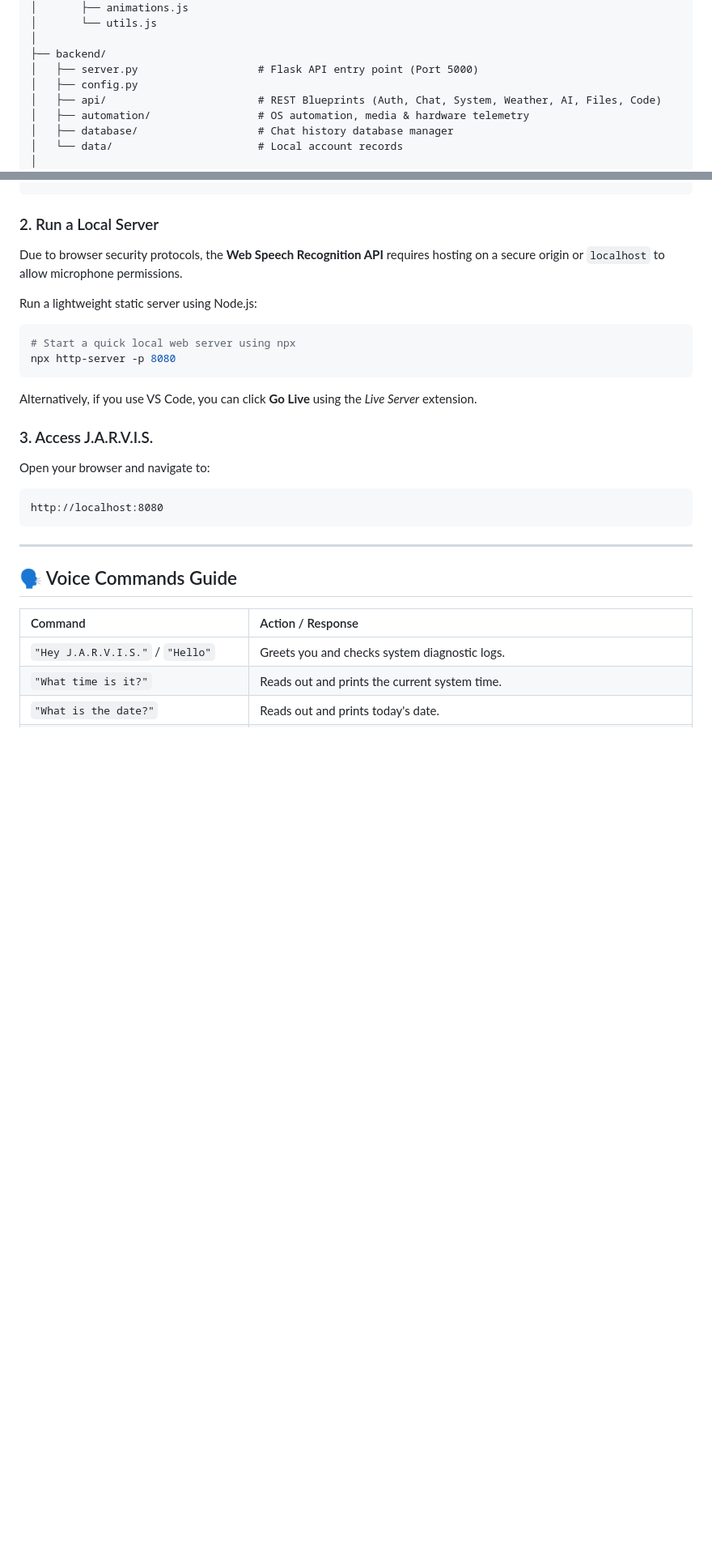
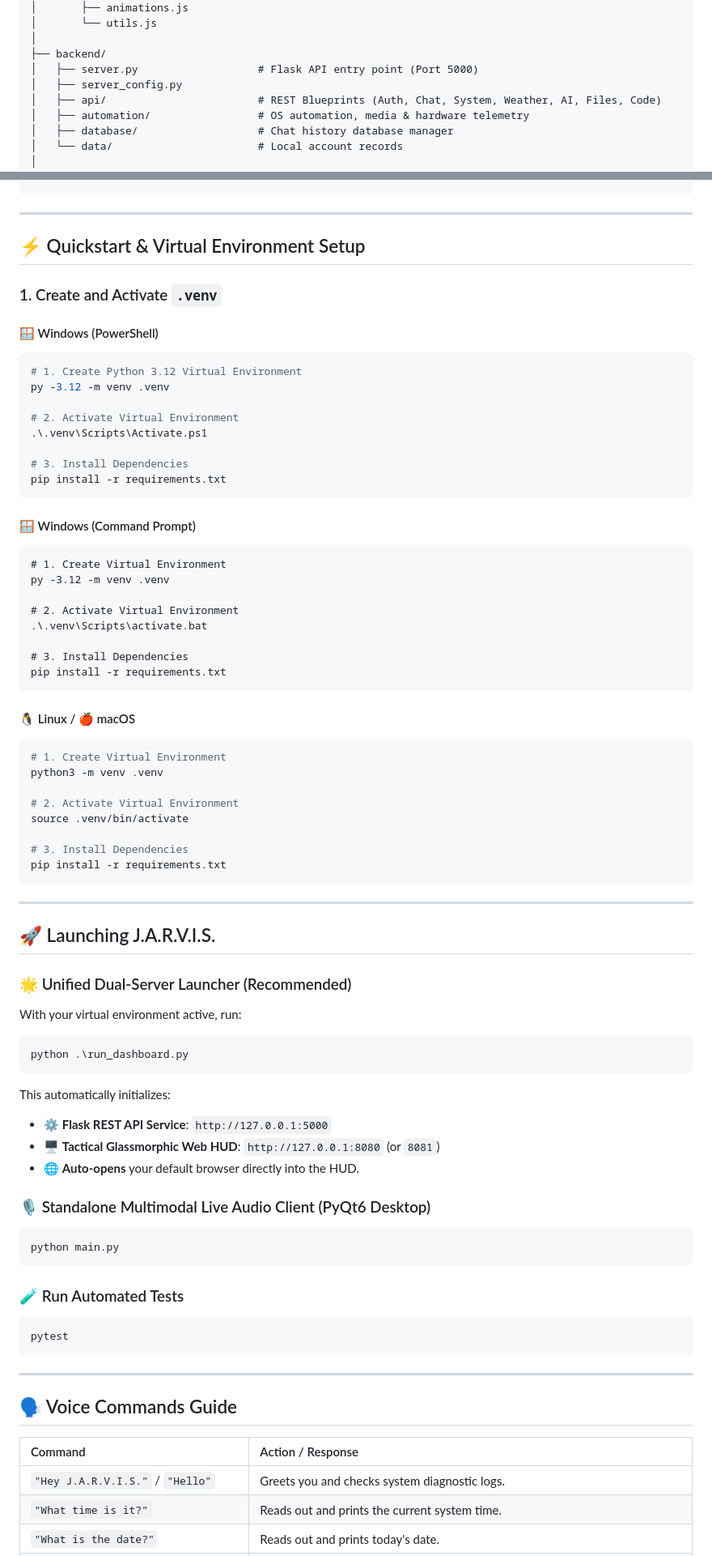
Before and after one commit to Rohitkumar-3103/Jarvis, a Markdown page: README.md, 2 parts joined by grey strips. Shown at 81% size. GitHub-like rendering; blank space fills up the shorter version.

Commit message:
docs: add .venv activation and quickstart commands to README.md

````diff
--- a/README.md
+++ b/README.md
@@ -93,7 +93,7 @@ JARVIS-AI/
 │
 ├── backend/
 │   ├── server.py                   # Flask API entry point (Port 5000)
-│   ├── config.py
+│   ├── server_config.py
 │   ├── api/                        # REST Blueprints (Auth, Chat, System, Weather, AI, Files, Code)
 │   ├── automation/                 # OS automation, media & hardware telemetry
 │   ├── database/                   # Chat history database manager
@@ -161,20 +161,70 @@ JARVIS-AI/
 └── package.json                    # Project metadata & npm scripts
 ```
 
-### 2. Run a Local Server
-Due to browser security protocols, the **Web Speech Recognition API** requires hosting on a secure origin or `localhost` to allow microphone permissions.
+---
 
-Run a lightweight static server using Node.js:
+## ⚡ Quickstart & Virtual Environment Setup
+
+### 1. Create and Activate `.venv`
+
+#### 🪟 Windows (PowerShell)
+```powershell
+# 1. Create Python 3.12 Virtual Environment
+py -3.12 -m venv .venv
+
+# 2. Activate Virtual Environment
+.\.venv\Scripts\Activate.ps1
+
+# 3. Install Dependencies
+pip install -r requirements.txt
+```
+
+#### 🪟 Windows (Command Prompt)
+```cmd
+# 1. Create Virtual Environment
+py -3.12 -m venv .venv
+
+# 2. Activate Virtual Environment
+.\.venv\Scripts\activate.bat
+
+# 3. Install Dependencies
+pip install -r requirements.txt
+```
+
+#### 🐧 Linux / 🍎 macOS
 ```bash
-# Start a quick local web server using npx
-npx http-server -p 8080
+# 1. Create Virtual Environment
+python3 -m venv .venv
+
+# 2. Activate Virtual Environment
+source .venv/bin/activate
+
+# 3. Install Dependencies
+pip install -r requirements.txt
 ```
-Alternatively, if you use VS Code, you can click **Go Live** using the *Live Server* extension.
 
-### 3. Access J.A.R.V.I.S.
-Open your browser and navigate to:
-```url
-http://localhost:8080
+---
+
+## 🚀 Launching J.A.R.V.I.S.
+
+### 🌟 Unified Dual-Server Launcher (Recommended)
+With your virtual environment active, run:
+```powershell
+python .\run_dashboard.py
+```
+This automatically initializes:
+* ⚙️ **Flask REST API Service**: `http://127.0.0.1:5000`
+* 🖥️ **Tactical Glassmorphic Web HUD**: `http://127.0.0.1:8080` (or `8081`)
+* 🌐 **Auto-opens** your default browser directly into the HUD.
+
+### 🎙️ Standalone Multimodal Live Audio Client (PyQt6 Desktop)
+```powershell
+python main.py
+```
+
+### 🧪 Run Automated Tests
+```powershell
+pytest
 ```
 
 ---
````
